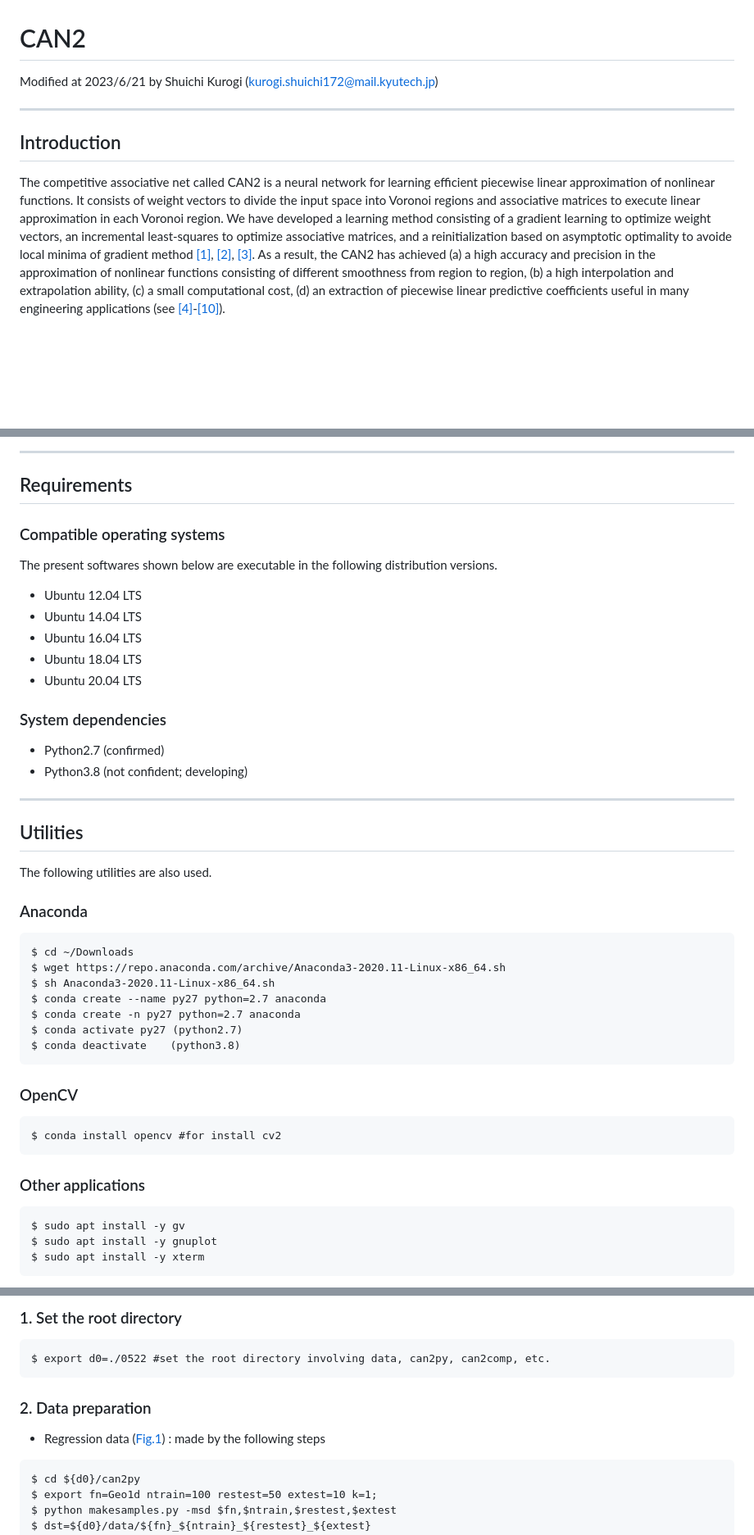
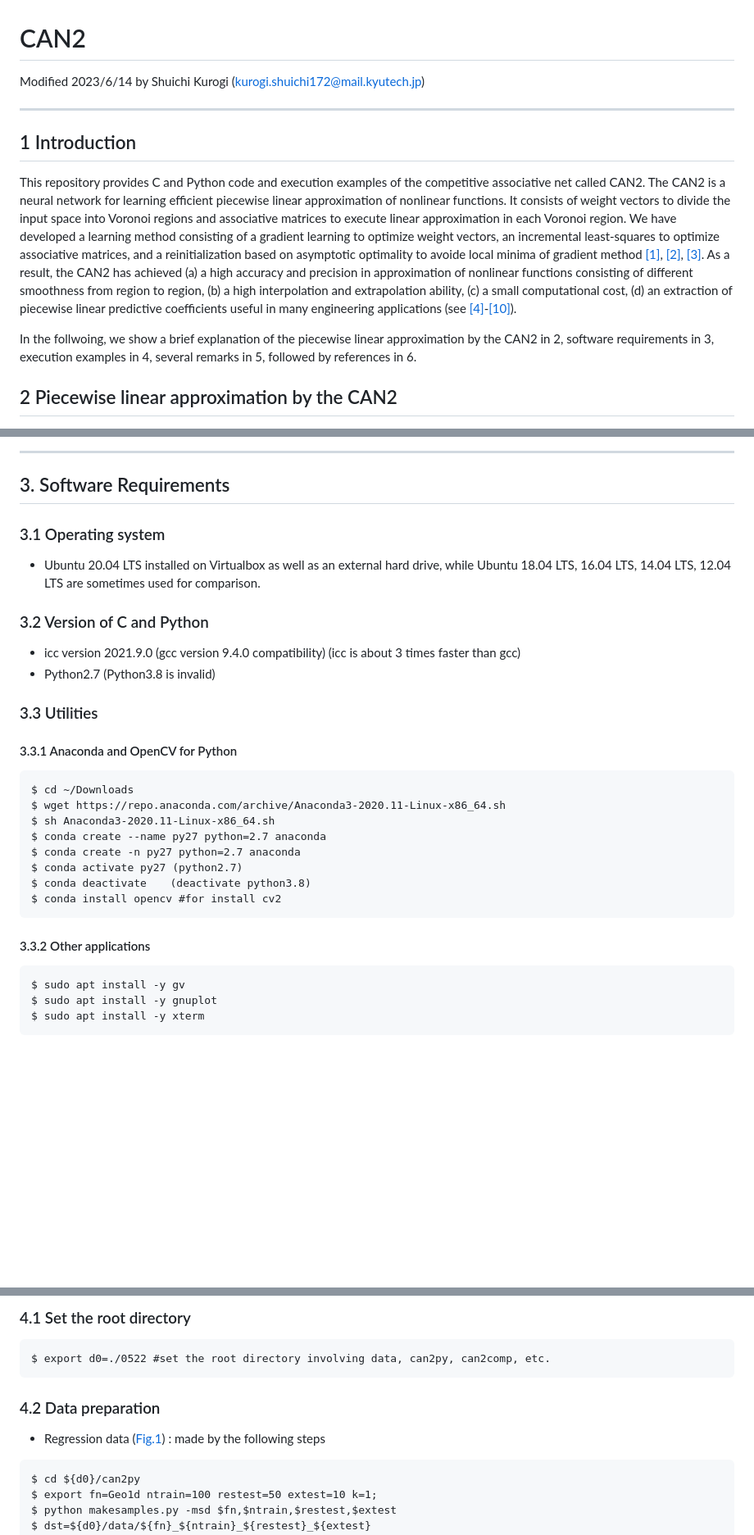
Before and after one commit to Kurogi-Lab/CAN2, a Markdown page: README.md, 3 parts joined by grey strips. Shown at 82% size. Drawn GitHub-style; blank space fills up the shorter version.

````diff
--- a/README.md
+++ b/README.md
@@ -1,11 +1,12 @@
 # CAN2
-Modified at 2023/6/21 by Shuichi Kurogi (kurogi.shuichi172@mail.kyutech.jp)
+Modified 2023/6/14 by Shuichi Kurogi (kurogi.shuichi172@mail.kyutech.jp)
 <hr>
 
-## Introduction
+##  1 Introduction
 <!--## Description-->
-The competitive associative net called CAN2
-is a neural network for learning efficient piecewise linear approximation
+  This repository provides C and Python code and execution examples of
+the competitive associative net called CAN2.
+The CAN2 is a neural network for learning efficient piecewise linear approximation
 of nonlinear functions.
 It consists of weight vectors to divide the input space into Voronoi regions
 and associative matrices to execute linear approximation in each Voronoi region.
@@ -15,17 +16,15 @@ an incremental least-squares to optimize associative matrices,
 and a reinitialization based on asymptotic optimality
 to avoide local minima of gradient method <a href="#ref1">[1]</a>, <a href="#ref2">[2]</a>, <a href="#ref3">[3]</a>.
  As a result, the CAN2 has achieved (a) a high accuracy and precision
- in the approximation of nonlinear functions
+ in approximation of nonlinear functions
  consisting of different smoothness from region to region,
  (b) a high interpolation and extrapolation ability,
  (c) a small computational cost,
  (d) an extraction of piecewise linear predictive coefficients
  useful in many engineering applications (see <a href="#ref4">[4]</a>-<a href="#ref10">[10]</a>).
 
-<!-- that learns a nonlinear function using the functions of
-the competitive net <a href="#ref1">[1]</a>
-and the associative net<a href="#ref2">[2]</a>
-and approximates it as a piecewise-linear function.<br>
-The effectiveness of this net has already been shown by applications to nonlinear time-varying plant control, estimation of recipitation, learning problem of nonlinear function and other problems. <br>
--->
+  In the follwoing, we show a brief explanation of
+  the piecewise linear approximation by the CAN2 in 2,
+  software requirements in 3, execution examples in 4, several remarks in 5, followed by references in 6.
+## 2 Piecewise linear approximation by the CAN2
 
@@ -82,25 +58,19 @@ is for the bias of the linear approximation.
 <hr>
 
-## Requirements
-### Compatible operating systems
-The present softwares shown below are executable in the following distribution versions.
-<!--However, it may work on other operating systems.-->
-* Ubuntu 12.04 LTS
-* Ubuntu 14.04 LTS
-* Ubuntu 16.04 LTS
-* Ubuntu 18.04 LTS
-* Ubuntu 20.04 LTS
+## 3. Software Requirements
+### 3.1 Operating system
+<!--The present softwares shown below are executable in the following distribution versions.-->
+* Ubuntu 20.04 LTS installed on Virtualbox as well as an external hard drive,
+while Ubuntu 18.04 LTS, 16.04 LTS, 14.04 LTS, 12.04 LTS are sometimes used for comparison.
 
-### System dependencies
-* Python2.7 (confirmed)
-* Python3.8 (not confident; developing)
+### 3.2 Version of C and Python
+* icc version 2021.9.0 (gcc version 9.4.0 compatibility) (icc is about 3 times faster than gcc)
+* Python2.7 (Python3.8 is invalid)
 
-<hr>
+### 3.3 Utilities
+<!--The following utilities are also used. -->
 
-## Utilities
-The following utilities are also used.
-
-### Anaconda
+#### 3.3.1 Anaconda and OpenCV for Python
 ```
 $ cd ~/Downloads
 $ wget https://repo.anaconda.com/archive/Anaconda3-2020.11-Linux-x86_64.sh
@@ -108,7 +78,8 @@ $ sh Anaconda3-2020.11-Linux-x86_64.sh
 $ conda create --name py27 python=2.7 anaconda
 $ conda create -n py27 python=2.7 anaconda
 $ conda activate py27 (python2.7)
-$ conda deactivate 　 (python3.8)
+$ conda deactivate 　 (deactivate python3.8)
+$ conda install opencv #for install cv2
 ```
 
 <!--
@@ -120,12 +91,12 @@ $ pip3 install chainer
 ```
 -->
 
-### OpenCV
+<!--#### 3.3.2 OpenCV
 ```
 $ conda install opencv #for install cv2
 ```
-
-### Other applications
+-->
+#### 3.3.2 Other applications
 ```
 $ sudo apt install -y gv
 $ sudo apt install -y gnuplot
@@ -144,12 +115,12 @@ The following contents are also written in the html format: [./1021/docs/exec_ex
 <!--%For the reader's convenience,-->
 
-### 1. Set the root directory
+### 4.1 Set the root directory
 ```
 $ export d0=./0522 #set the root directory involving data, can2py, can2comp, etc.
 ```
 
-### 2. Data preparation
-- Regression data ([Fig.1](1021/docs/Geo1d_100_50_10.png)) : made by the following steps
+### 4.2 Data preparation
+- Regression data ([Fig.1](./docs/Geo1d_100_50_10.png)) : made by the following steps
 ```
 $ cd ${d0}/can2py
 $ export fn=Geo1d ntrain=100 restest=50 extest=10 k=1;
````
Also changed, not shown: other parts of README.md (+43 -66 lines).
